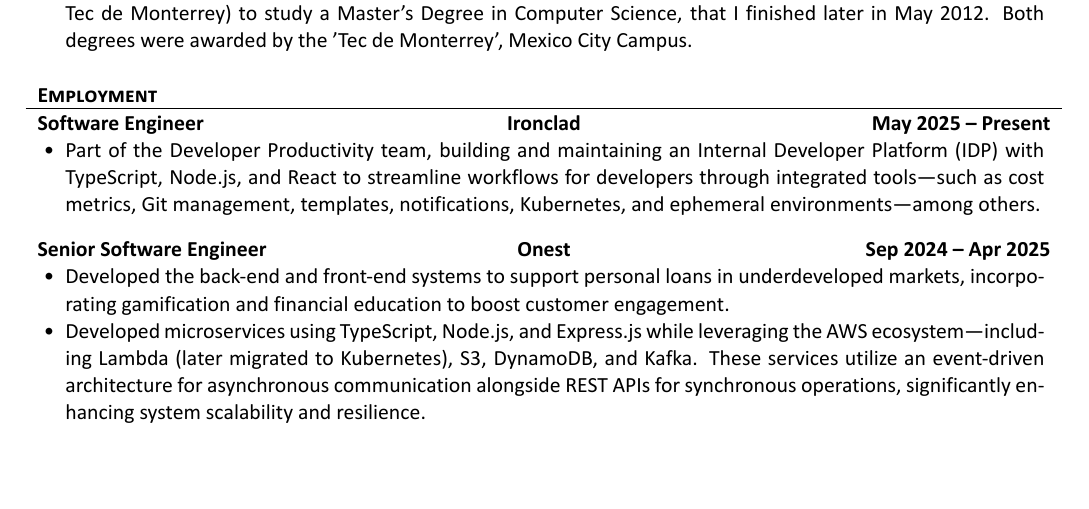
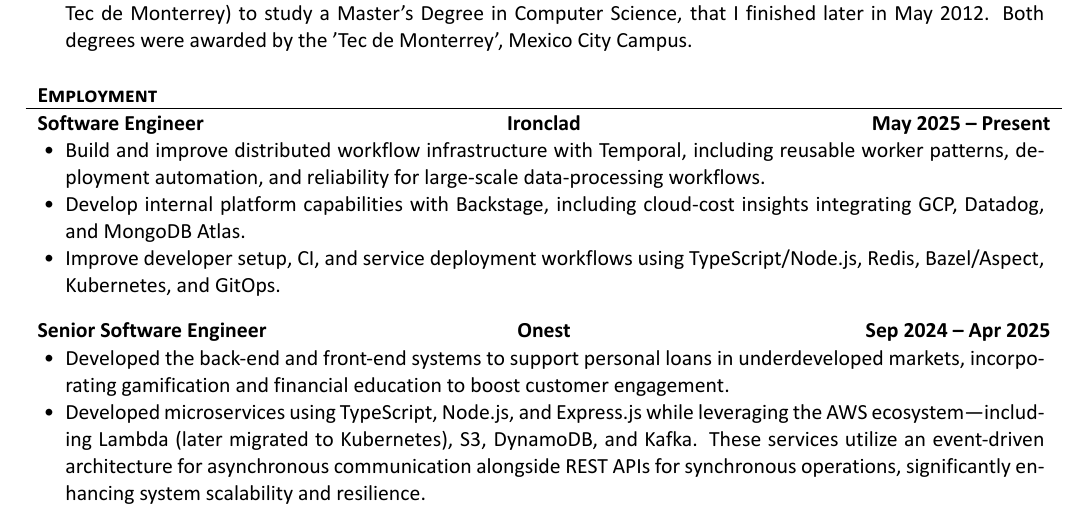
Before and after one commit to edblancas/edblancas.github.io, a LaTeX CV (cv/cv.tex): part of page 1 of 2, cut so that both start at the same text, the shorter picture padded with empty space. The pictures show the PDF file cv/cv.pdf that the author committed with the source.

Commit message:
update ironclad

```diff
--- a/cv/cv.tex
+++ b/cv/cv.tex
@@ -60,7 +60,13 @@
 	\begin{cvsection}{Employment}
 		\begin{cvsubsection}{Software Engineer}{Ironclad}{May 2025 -- Present}
 			\begin{itemize}
-				\item Part of the Developer Productivity team, building and maintaining an Internal Developer Platform (IDP) with TypeScript, Node.js, and React to streamline workflows for developers through integrated tools—such as cost metrics, Git management, templates, notifications, Kubernetes, and ephemeral environments—among others.
+				\item Build and improve distributed workflow infrastructure with Temporal, including reusable worker patterns, deployment automation, and reliability for large-scale data-processing workflows.
+			\end{itemize}
+			\begin{itemize}
+				\item Develop internal platform capabilities with Backstage, including cloud-cost insights integrating GCP, Datadog, and MongoDB Atlas.
+			\end{itemize}
+			\begin{itemize}
+				\item Improve developer setup, CI, and service deployment workflows using TypeScript/Node.js, Redis, Bazel/Aspect, Kubernetes, and GitOps.
 			\end{itemize}
 		\end{cvsubsection}
 
```
Also changed, not shown: resume/resume.tex (+7 -1 lines), cv/cv.pdf, resume/resume.pdf, cv/cv.tex (4 more changed lines).
